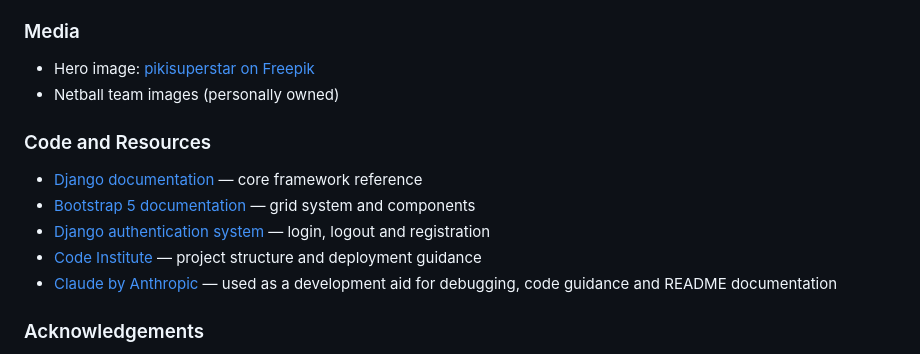
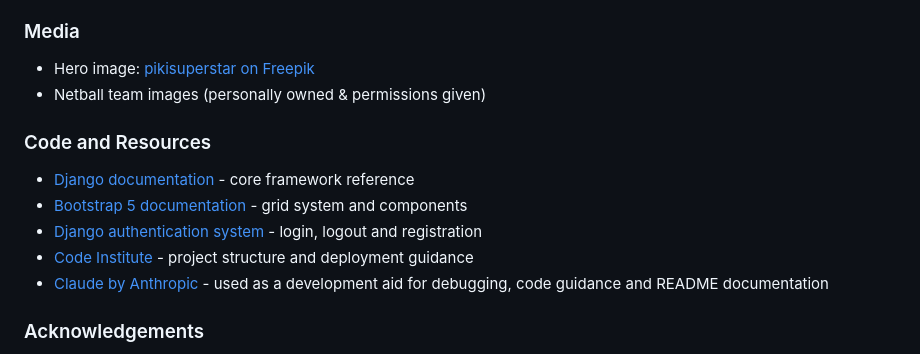
Before and after one commit to YemsAla/the_netball_summary, a Markdown page: README.md, the part around the change. Rendered like a GitHub page.

Commit message:
Add finishing touches

```diff
--- a/README.md
+++ b/README.md
@@ -309,15 +309,15 @@ All match report content used during development and testing was created for dem
 ### Media
 
 - Hero image: [pikisuperstar on Freepik](https://www.freepik.com/free-vector/basketball-team-illustration_2686637.htm)
-- Netball team images (personally owned)
+- Netball team images (personally owned & permissions given)
 
 ### Code and Resources
 
-- [Django documentation](https://docs.djangoproject.com/) — core framework reference
-- [Bootstrap 5 documentation](https://getbootstrap.com/docs/5.0/) — grid system and components
-- [Django authentication system](https://docs.djangoproject.com/en/stable/topics/auth/) — login, logout and registration
-- [Code Institute](https://codeinstitute.net/) — project structure and deployment guidance
-- [Claude by Anthropic](https://claude.ai) — used as a development aid for debugging, code guidance and README documentation
+- [Django documentation](https://docs.djangoproject.com/) - core framework reference
+- [Bootstrap 5 documentation](https://getbootstrap.com/docs/5.0/) - grid system and components
+- [Django authentication system](https://docs.djangoproject.com/en/stable/topics/auth/) - login, logout and registration
+- [Code Institute](https://codeinstitute.net/) - project structure and deployment guidance
+- [Claude by Anthropic](https://claude.ai) - used as a development aid for debugging, code guidance and README documentation
 
 ### Acknowledgements
 
```
